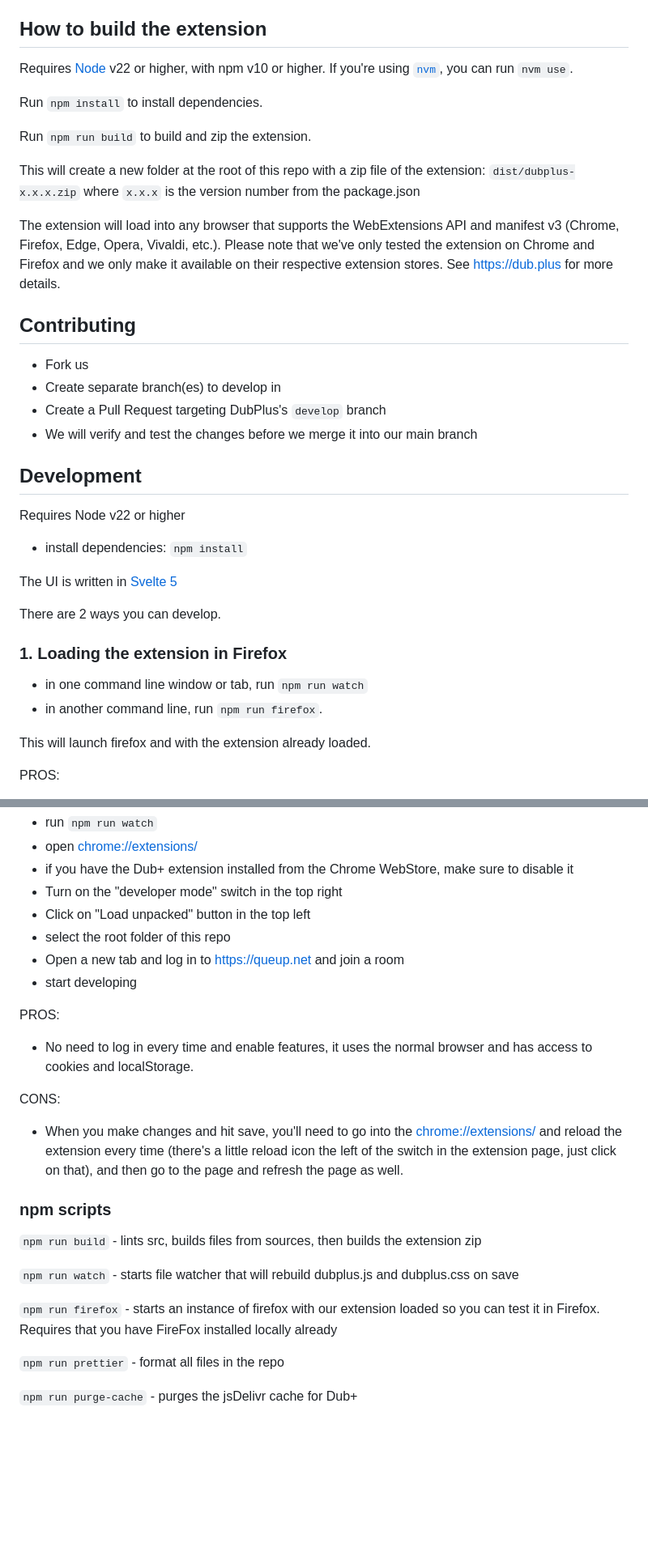
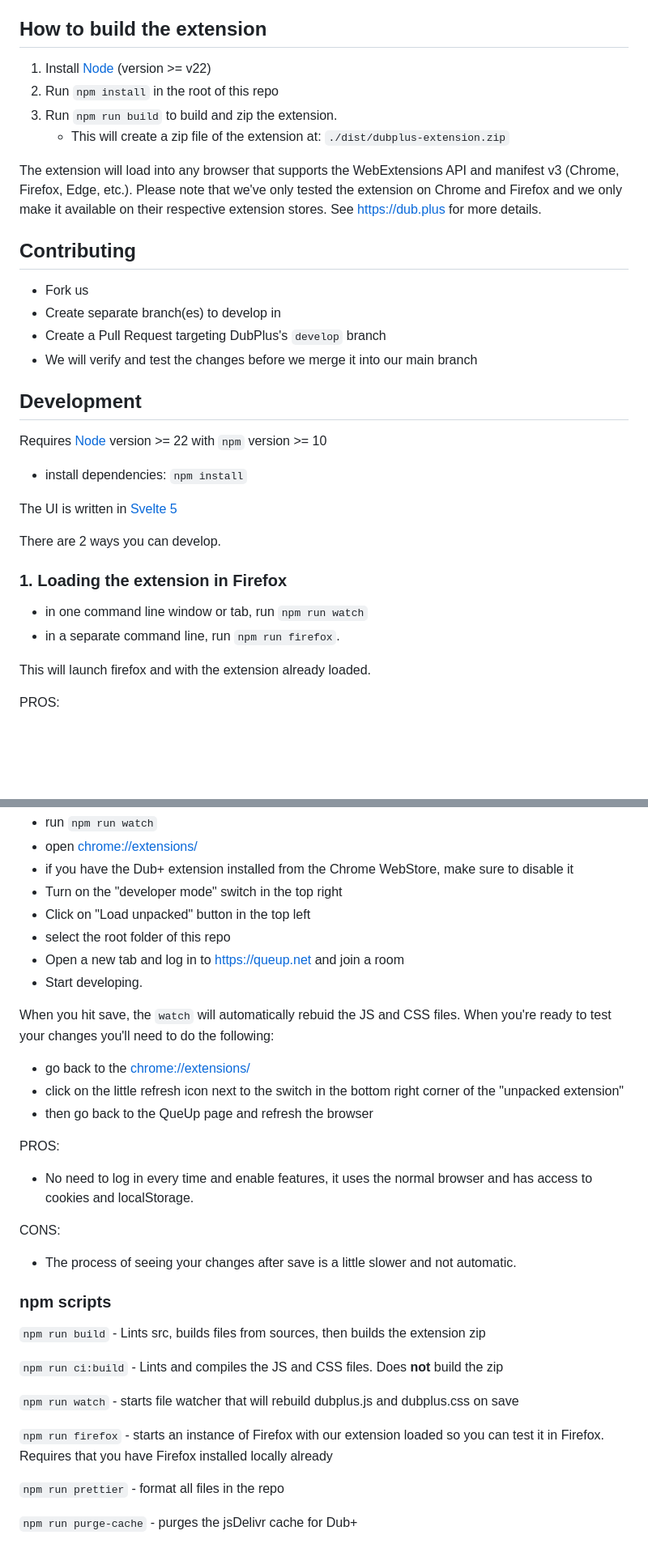
Before and after one commit to DubPlus/DubPlus, a Markdown page: README.md, 2 parts joined by grey strips. Shown: that part at 81% size. Rendered like a GitHub page; blank space fills up the shorter version.

```diff
--- a/README.md
+++ b/README.md
@@ -4,15 +4,12 @@ Dub+ - A Dubtrack.fm and QueUp.net script/extension for added features and custo
 
 ## How to build the extension
 
-Requires [Node](https://nodejs.org/) v22 or higher, with npm v10 or higher. If you're using [`nvm`](https://github.com/nvm-sh/nvm), you can run `nvm use`.
+1. Install [Node](https://nodejs.org/) (version >= v22)
+2. Run `npm install` in the root of this repo
+3. Run `npm run build` to build and zip the extension.
+   - This will create a zip file of the extension at: `./dist/dubplus-extension.zip`
 
-Run `npm install` to install dependencies.
-
-Run `npm run build` to build and zip the extension.
-
-This will create a new folder at the root of this repo with a zip file of the extension: `dist/dubplus-x.x.x.zip` where `x.x.x` is the version number from the package.json
-
-The extension will load into any browser that supports the WebExtensions API and manifest v3 (Chrome, Firefox, Edge, Opera, Vivaldi, etc.). Please note that we've only tested the extension on Chrome and Firefox and we only make it available on their respective extension stores. See https://dub.plus for more details.
+The extension will load into any browser that supports the WebExtensions API and manifest v3 (Chrome, Firefox, Edge, etc.). Please note that we've only tested the extension on Chrome and Firefox and we only make it available on their respective extension stores. See https://dub.plus for more details.
 
 ## Contributing
 
@@ -23,7 +20,7 @@ The extension will load into any browser that supports the WebExtensions API and
 
 ## Development
 
-Requires Node v22 or higher
+Requires [Node](https://nodejs.org/) version >= 22 with `npm` version >= 10
 
 - install dependencies: `npm install`
 
@@ -34,7 +31,7 @@ There are 2 ways you can develop.
 ### 1. Loading the extension in Firefox
 
 - in one command line window or tab, run `npm run watch`
-- in another command line, run `npm run firefox`.
+- in a separate command line, run `npm run firefox`.
 
 This will launch firefox and with the extension already loaded.
 
@@ -57,7 +54,13 @@ This way is a little more manual but it's good to test on Chrome when you're fin
 - Click on "Load unpacked" button in the top left
 - select the root folder of this repo
 - Open a new tab and log in to https://queup.net and join a room
-- start developing
+- Start developing.
+
+When you hit save, the `watch` will automatically rebuid the JS and CSS files. When you're ready to test your changes you'll need to do the following:
+
+- go back to the [chrome://extensions/](chrome://extensions/)
+- click on the little refresh icon next to the switch in the bottom right corner of the "unpacked extension"
+- then go back to the QueUp page and refresh the browser
 
 PROS:
 
@@ -65,15 +68,17 @@ PROS:
 
 CONS:
 
-- When you make changes and hit save, you'll need to go into the [chrome://extensions/](chrome://extensions/) and reload the extension every time (there's a little reload icon the left of the switch in the extension page, just click on that), and then go to the page and refresh the page as well.
+- The process of seeing your changes after save is a little slower and not automatic.
 
 ### npm scripts
 
-`npm run build` - lints src, builds files from sources, then builds the extension zip
+`npm run build` - Lints src, builds files from sources, then builds the extension zip
+
+`npm run ci:build` - Lints and compiles the JS and CSS files. Does **not** build the zip
 
 `npm run watch` - starts file watcher that will rebuild dubplus.js and dubplus.css on save
 
-`npm run firefox` - starts an instance of firefox with our extension loaded so you can test it in Firefox. Requires that you have FireFox installed locally already
+`npm run firefox` - starts an instance of Firefox with our extension loaded so you can test it in Firefox. Requires that you have Firefox installed locally already
 
 `npm run prettier` - format all files in the repo
 
```
